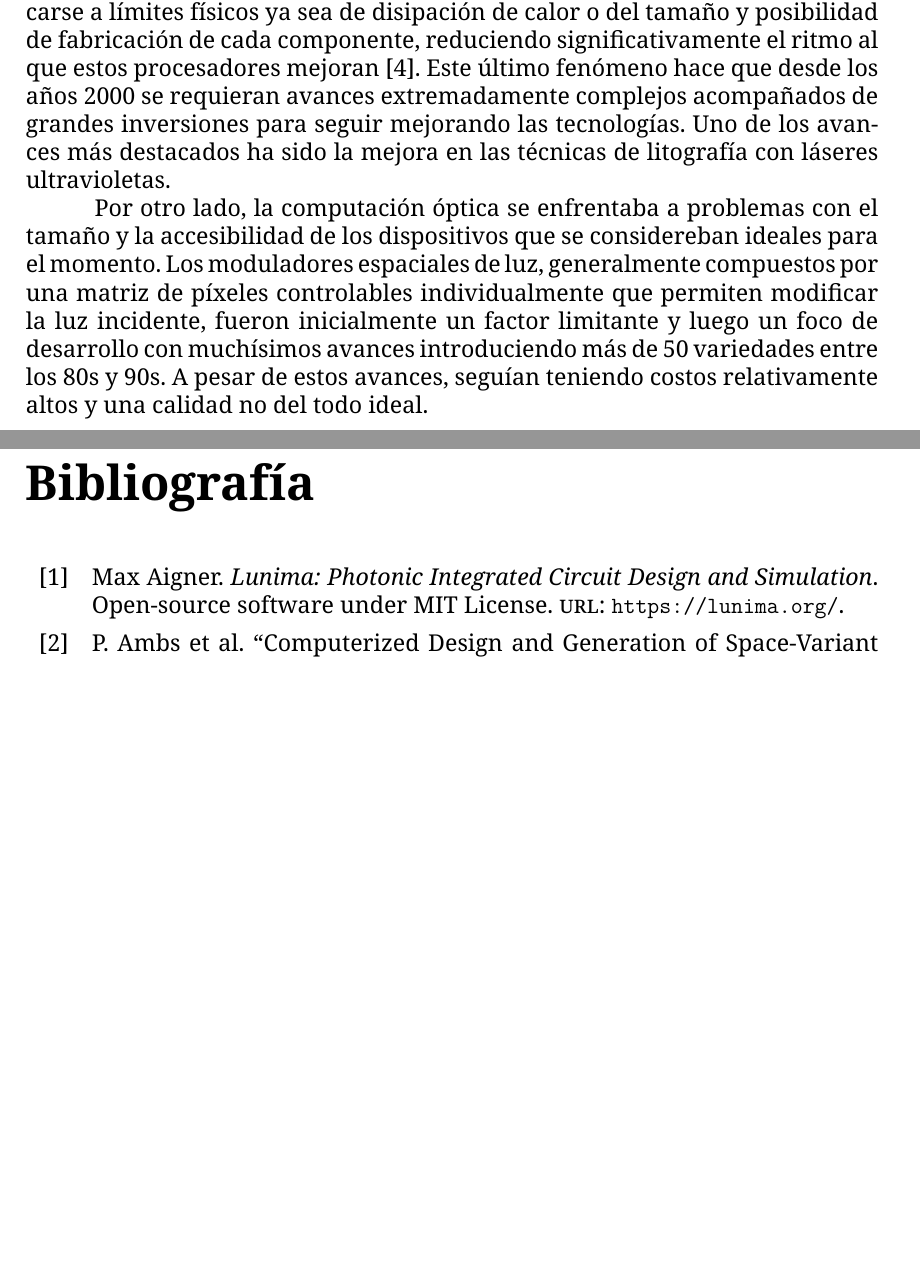
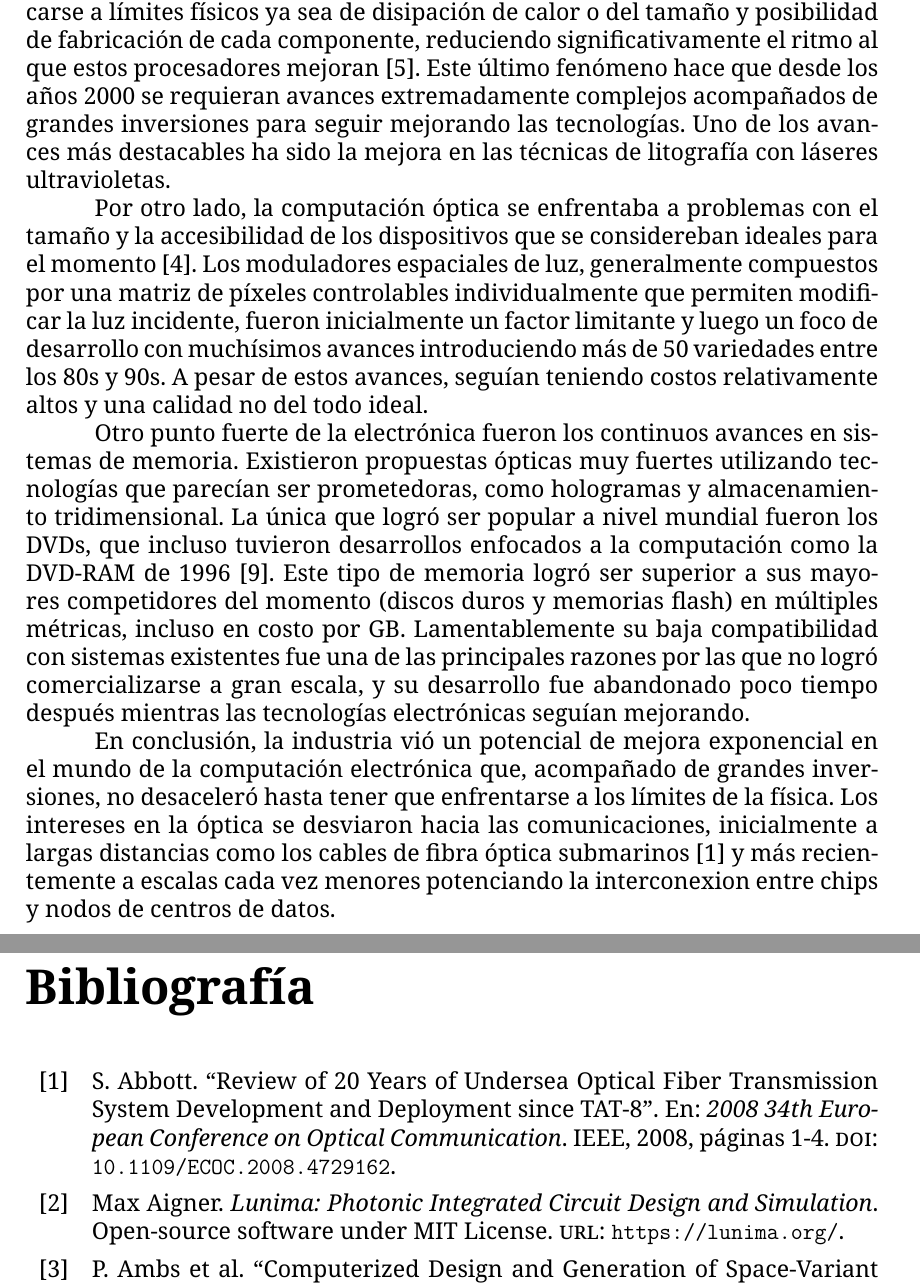
Before and after one commit to achaval-tomas/Trabajo-Especial-Computacion-Optica, a LaTeX thesis (tesis.tex, which reads biblio.bib): two parts of pages 11 and 19 of 21, joined at a grey line, cut so that both start at the same text, the shorter picture padded with empty space. Compiled offline with XeLaTeX; a missing font is replaced by an installed copy or a similar font.

Commit message:
Más avances en el capítulo 2

```diff
--- a/biblio.bib
+++ b/biblio.bib
@@ -114,3 +114,13 @@ author = {W.E. Cleland and D.E. Kraus and J.A. Thompson and P. Ambs},
   year    = {2021},
   doi     = {10.1371/journal.pone.0256245}
 }
+
+@inproceedings{transOceanico,
+  author    = {Abbott, S.},
+  title     = {Review of 20 Years of Undersea Optical Fiber Transmission System Development and Deployment since {TAT-8}},
+  booktitle = {2008 34th European Conference on Optical Communication},
+  pages     = {1--4},
+  publisher = {IEEE},
+  year      = {2008},
+  doi       = {10.1109/ECOC.2008.4729162}
+}
--- a/tesis.tex
+++ b/tesis.tex
@@ -190,9 +190,13 @@ Lo anterior es una descripción simplificada de una arquitectura que involucraba
 
 A pesar de una fuerte época de desarrollo entre los años 1980 y 2000, la computación óptica no logró salir del ámbito de investigación y los laboratorios para comercializarse a nivel global. La electrónica, en cambio, se convirtió en el estándar dominante y lo sigue siendo hoy en día. En esta sección presentaremos algunas de las razones por las que esto ocurrió y analizaremos si aún se mantienen o se han debilitado con el tiempo.
 
-La primera de ellas, y la más popular de todas, es la Ley de Moore. Definida por Gordon Moore en 1965 y retocada en 1975 tras algunas observaciones. La última versión establecía que los avances en la electrónica iban a permitir duplicar la cantidad de componentes en un procesador cada dos años (cada un año en la teoría original). Esto también indicaría una reducción en el costo por componente y un aumento de la complejidad de cómputo que un procesador podía realizar. Para su sorpresa esta predicción fue acertada durante un gran período de tiempo. La mejora continua llevó a la electrónica a acercarse a límites físicos ya sea de disipación de calor o del tamaño y posibilidad de fabricación de cada componente, reduciendo significativamente el ritmo al que estos procesadores mejoran~\cite{leyDeMoore}. Este último fenómeno hace que desde los años 2000 se requieran avances extremadamente complejos acompañados de grandes inversiones para seguir mejorando las tecnologías. Uno de los avances más destacados ha sido la mejora en las técnicas de litografía con láseres ultravioletas.
+La primera de ellas, y la más popular de todas, es la Ley de Moore. Definida por Gordon Moore en 1965 y retocada en 1975 tras algunas observaciones. La última versión establecía que los avances en la electrónica iban a permitir duplicar la cantidad de componentes en un procesador cada dos años (cada un año en la teoría original). Esto también indicaría una reducción en el costo por componente y un aumento de la complejidad de cómputo que un procesador podía realizar. Para su sorpresa esta predicción fue acertada durante un gran período de tiempo. La mejora continua llevó a la electrónica a acercarse a límites físicos ya sea de disipación de calor o del tamaño y posibilidad de fabricación de cada componente, reduciendo significativamente el ritmo al que estos procesadores mejoran~\cite{leyDeMoore}. Este último fenómeno hace que desde los años 2000 se requieran avances extremadamente complejos acompañados de grandes inversiones para seguir mejorando las tecnologías. Uno de los avances más destacables ha sido la mejora en las técnicas de litografía con láseres ultravioletas.
 
-Por otro lado, la computación óptica se enfrentaba a problemas con el tamaño y la accesibilidad de los dispositivos que se considereban ideales para el momento. Los moduladores espaciales de luz, generalmente compuestos por una matriz de píxeles controlables individualmente que permiten modificar la luz incidente, fueron inicialmente un factor limitante y luego un foco de desarrollo con muchísimos avances introduciendo más de 50 variedades entre los 80s y 90s. A pesar de estos avances, seguían teniendo costos relativamente altos y una calidad no del todo ideal.
+Por otro lado, la computación óptica se enfrentaba a problemas con el tamaño y la accesibilidad de los dispositivos que se considereban ideales para el momento~\cite{history_optical_computing}. Los moduladores espaciales de luz, generalmente compuestos por una matriz de píxeles controlables individualmente que permiten modificar la luz incidente, fueron inicialmente un factor limitante y luego un foco de desarrollo con muchísimos avances introduciendo más de 50 variedades entre los 80s y 90s. A pesar de estos avances, seguían teniendo costos relativamente altos y una calidad no del todo ideal.
+
+Otro punto fuerte de la electrónica fueron los continuos avances en sistemas de memoria. Existieron propuestas ópticas muy fuertes utilizando tecnologías que parecían ser prometedoras, como hologramas y almacenamiento tridimensional. La única que logró ser popular a nivel mundial fueron los DVDs, que incluso tuvieron desarrollos enfocados a la computación como la DVD-RAM de 1996~\cite{kissner2024}. Este tipo de memoria logró ser superior a sus mayores competidores del momento (discos duros y memorias flash) en múltiples métricas, incluso en costo por GB. Lamentablemente su baja compatibilidad con sistemas existentes fue una de las principales razones por las que no logró comercializarse a gran escala, y su desarrollo fue abandonado poco tiempo después mientras las tecnologías electrónicas seguían mejorando.
+
+En conclusión, la industria vió un potencial de mejora exponencial en el mundo de la computación electrónica que, acompañado de grandes inversiones, no desaceleró hasta tener que enfrentarse a los límites de la física. Los intereses en la óptica se desviaron hacia las comunicaciones, inicialmente a largas distancias como los cables de fibra óptica submarinos~\cite{transOceanico} y más recientemente a escalas cada vez menores potenciando la interconexion entre chips y nodos de centros de datos.
 
 \chapter{Fundamentos físicos}
 
```
Also changed, not shown: tesis.pdf, tesis.tex (2 more changed lines). Lines whose indentation alone changed are shown as unchanged.
